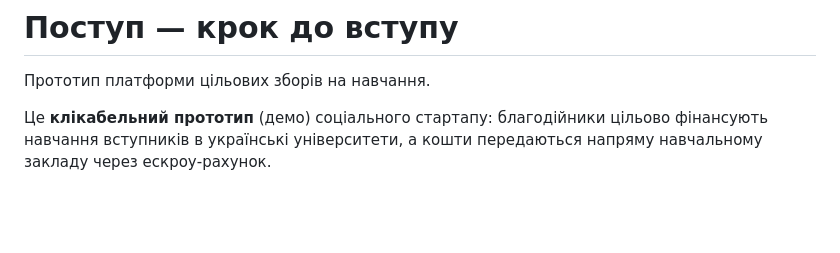
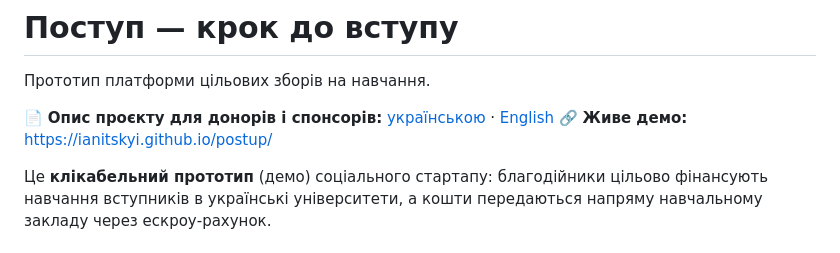
Before and after one commit to Ianitskyi/postup, a Markdown page: README.md, the part around the change. Rendered like a GitHub page; blank space fills up the shorter version.

Commit message:
Add bilingual project brief for donors and sponsors (PROJECT.uk.md, PROJECT.en.md)
Co-Authored-By: Claude Fable 5 <noreply@anthropic.com>

```diff
--- a/README.md
+++ b/README.md
@@ -1,6 +1,9 @@
 # Поступ — крок до вступу
 
 Прототип платформи цільових зборів на навчання.
+
+📄 **Опис проєкту для донорів і спонсорів:** [українською](PROJECT.uk.md) · [English](PROJECT.en.md)
+🔗 **Живе демо:** https://ianitskyi.github.io/postup/
 
 Це **клікабельний прототип** (демо) соціального стартапу: благодійники цільово фінансують
 навчання вступників в українські університети, а кошти передаються напряму навчальному
```
Also changed, not shown: PROJECT.en.md (added, +106 -0 lines), PROJECT.uk.md (added, +106 -0 lines).
